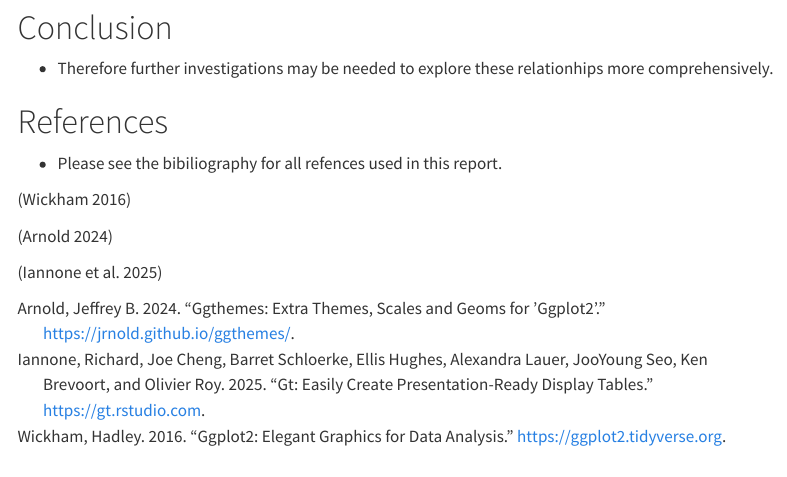
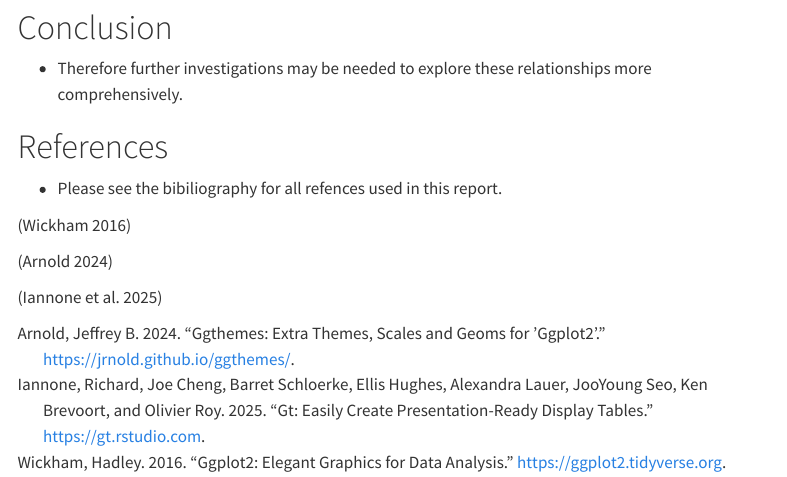
Before and after one commit to ds4owd-002/project-munjame, a Quarto document (docs/index.qmd): the page in a window 1100 px wide, from 1580 px down. Rendered offline with R 4.5, knitr and Pandoc in place of Quarto, with nearby package versions; some code elsewhere in the file could not run offline; menus at the side of the page are left out.

Commit message:
complete Rendered capstone project

```diff
--- a/docs/index.qmd
+++ b/docs/index.qmd
@@ -145,7 +145,7 @@ The mean ts in lined latrines was significantly higher (16.8) than in septic tan
 
 
 
--   Therefore further investigations may be needed to explore these relationhips more comprehensively.
+-   Therefore further investigations may be needed to explore these relationships more comprehensively.
 
 # References
 
```
Also changed, not shown: 1 other file.
